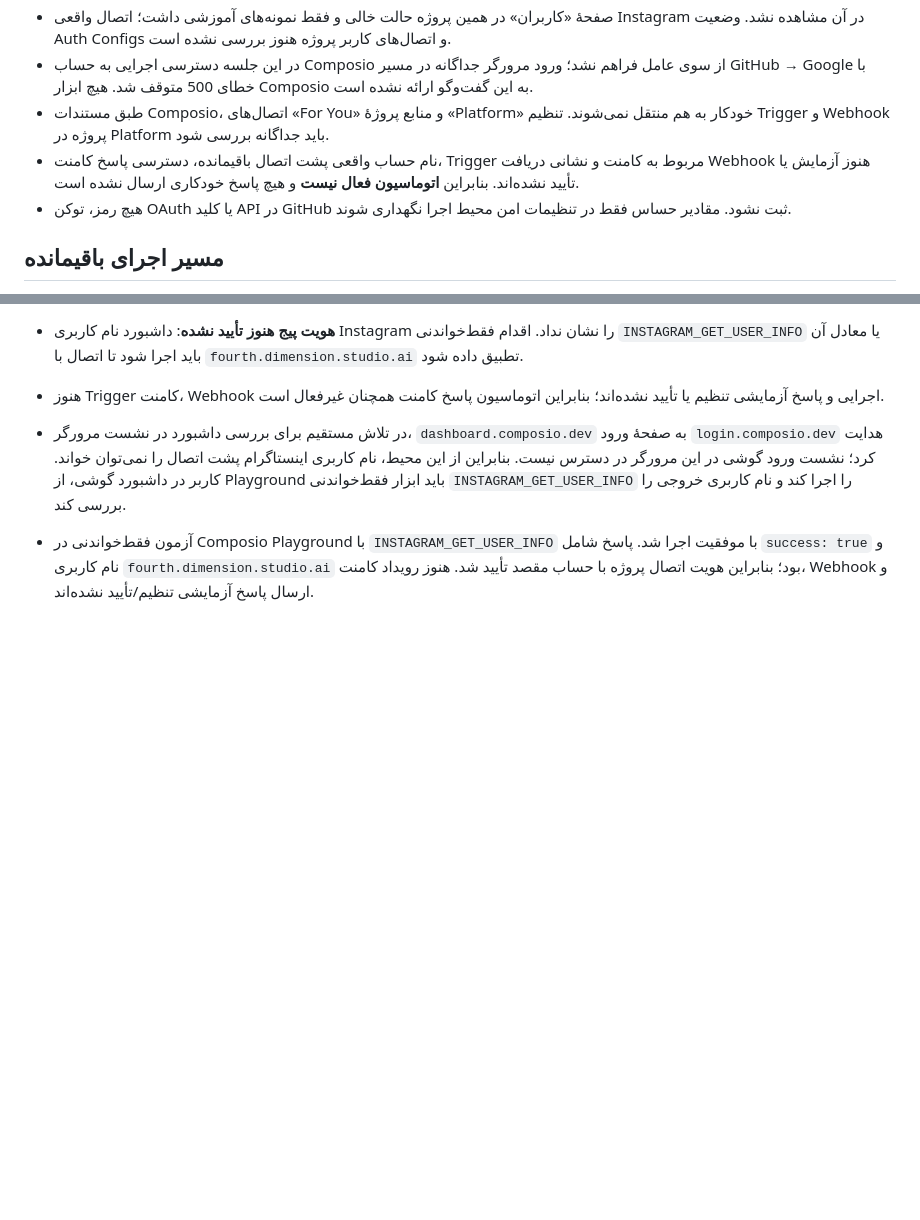
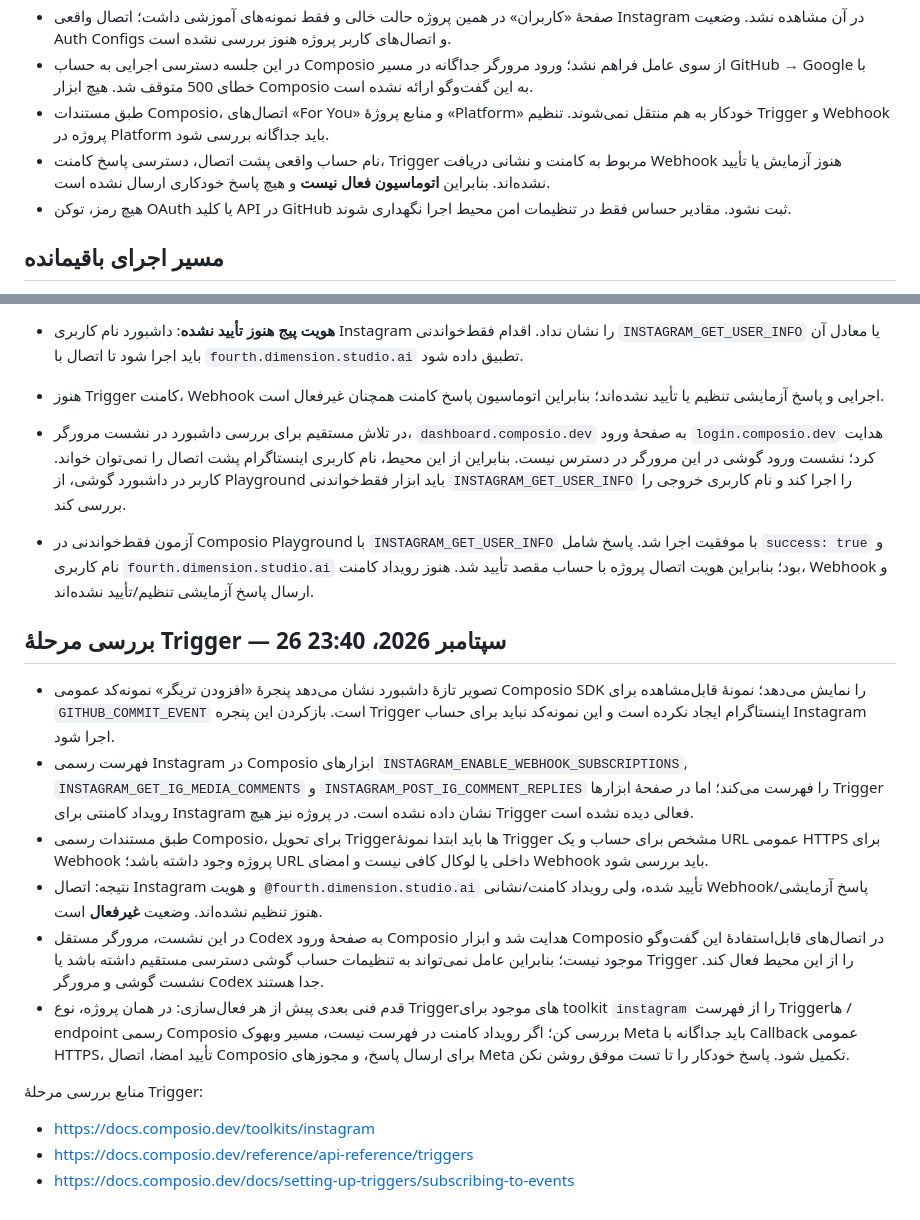
Before and after one commit to zkhansari73-ui/fourth-dimension-studio, a Markdown page: automation/INSTAGRAM-CONTENT-AGENT.md, 2 parts joined by grey strips. Drawn GitHub-style; blank space fills up the shorter version.

Commit message:
Document Instagram trigger modal findings

```diff
--- a/automation/INSTAGRAM-CONTENT-AGENT.md
+++ b/automation/INSTAGRAM-CONTENT-AGENT.md
@@ -94,7 +94,7 @@
 - صفحهٔ «کاربران» در همین پروژه حالت خالی و فقط نمونه‌های آموزشی داشت؛ اتصال واقعی Instagram در آن مشاهده نشد. وضعیت Auth Configs و اتصال‌های کاربر پروژه هنوز بررسی نشده است.
 - در این جلسه دسترسی اجرایی به حساب Composio از سوی عامل فراهم نشد؛ ورود مرورگر جداگانه در مسیر GitHub → Google با خطای 500 متوقف شد. هیچ ابزار Composio به این گفت‌وگو ارائه نشده است.
 - طبق مستندات Composio، اتصال‌های «For You» و منابع پروژهٔ «Platform» خودکار به هم منتقل نمی‌شوند. تنظیم Trigger و Webhook پروژه در Platform باید جداگانه بررسی شود.
-- نام حساب واقعی پشت اتصال باقیمانده، دسترسی پاسخ کامنت، Trigger مربوط به کامنت و نشانی دریافت Webhook هنوز آزمایش یا تأیید نشده‌اند. بنابراین **اتوماسیون فعال نیست** و هیچ پاسخ خودکاری ارسال نشده است.
+- نام حساب واقعی پشت اتصال، دسترسی پاسخ کامنت، Trigger مربوط به کامنت و نشانی دریافت Webhook هنوز آزمایش یا تأیید نشده‌اند. بنابراین **اتوماسیون فعال نیست** و هیچ پاسخ خودکاری ارسال نشده است.
 - هیچ رمز، توکن OAuth یا کلید API در GitHub ثبت نشود. مقادیر حساس فقط در تنظیمات امن محیط اجرا نگهداری شوند.
 
 ## مسیر اجرای باقیمانده
@@ -118,3 +118,16 @@
 - در تلاش مستقیم برای بررسی داشبورد در نشست مرورگر، `dashboard.composio.dev` به صفحهٔ ورود `login.composio.dev` هدایت کرد؛ نشست ورود گوشی در این مرورگر در دسترس نیست. بنابراین از این محیط، نام کاربری اینستاگرام پشت اتصال را نمی‌توان خواند. کاربر در داشبورد گوشی، از Playground باید ابزار فقط‌خواندنی `INSTAGRAM_GET_USER_INFO` را اجرا کند و نام کاربری خروجی را بررسی کند.
 
 - آزمون فقط‌خواندنی در Composio Playground با `INSTAGRAM_GET_USER_INFO` با موفقیت اجرا شد. پاسخ شامل `success: true` و نام کاربری `fourth.dimension.studio.ai` بود؛ بنابراین هویت اتصال پروژه با حساب مقصد تأیید شد. هنوز رویداد کامنت، Webhook و ارسال پاسخ آزمایشی تنظیم/تأیید نشده‌اند.
+
+## بررسی مرحلهٔ Trigger — 26 سپتامبر 2026، 23:40
+- تصویر تازهٔ داشبورد نشان می‌دهد پنجرهٔ «افزودن تریگر» نمونه‌کد عمومی Composio SDK را نمایش می‌دهد؛ نمونهٔ قابل‌مشاهده برای `GITHUB_COMMIT_EVENT` است. بازکردن این پنجره Trigger اینستاگرام ایجاد نکرده است و این نمونه‌کد نباید برای حساب Instagram اجرا شود.
+- فهرست رسمی Instagram در Composio ابزارهای `INSTAGRAM_ENABLE_WEBHOOK_SUBSCRIPTIONS`, `INSTAGRAM_GET_IG_MEDIA_COMMENTS` و `INSTAGRAM_POST_IG_COMMENT_REPLIES` را فهرست می‌کند؛ اما در صفحهٔ ابزارها Trigger رویداد کامنتی برای Instagram نشان داده نشده است. در پروژه نیز هیچ Trigger فعالی دیده نشده است.
+- طبق مستندات رسمی Composio، برای تحویل Triggerها باید ابتدا نمونهٔ Trigger مشخص برای حساب و یک URL عمومی HTTPS برای Webhook پروژه وجود داشته باشد؛ URL داخلی یا لوکال کافی نیست و امضای Webhook باید بررسی شود.
+- نتیجه: اتصال Instagram و هویت `@fourth.dimension.studio.ai` تأیید شده، ولی رویداد کامنت/نشانی Webhook/پاسخ آزمایشی هنوز تنظیم نشده‌اند. وضعیت **غیرفعال** است.
+- در این نشست، مرورگر مستقل Codex به صفحهٔ ورود Composio هدایت شد و ابزار Composio در اتصال‌های قابل‌استفادهٔ این گفت‌وگو موجود نیست؛ بنابراین عامل نمی‌تواند به تنظیمات حساب گوشی دسترسی مستقیم داشته باشد یا Trigger را از این محیط فعال کند. نشست گوشی و مرورگر Codex جدا هستند.
+- قدم فنی بعدی پیش از هر فعال‌سازی: در همان پروژه، نوع Triggerهای موجود برای toolkit `instagram` را از فهرست Triggerها / endpoint رسمی Composio بررسی کن؛ اگر رویداد کامنت در فهرست نیست، مسیر وبهوک Meta باید جداگانه با Callback عمومی HTTPS، تأیید امضا، اتصال Composio برای ارسال پاسخ، و مجوزهای Meta تکمیل شود. پاسخ خودکار را تا تست موفق روشن نکن.
+
+منابع بررسی مرحلهٔ Trigger:
+- https://docs.composio.dev/toolkits/instagram
+- https://docs.composio.dev/reference/api-reference/triggers
+- https://docs.composio.dev/docs/setting-up-triggers/subscribing-to-events
```
